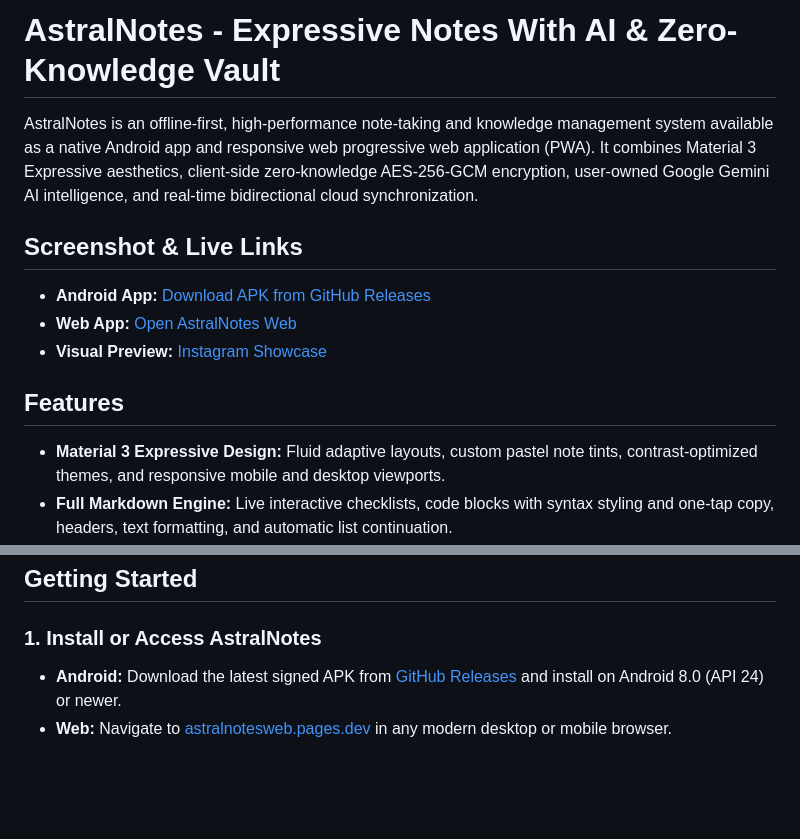
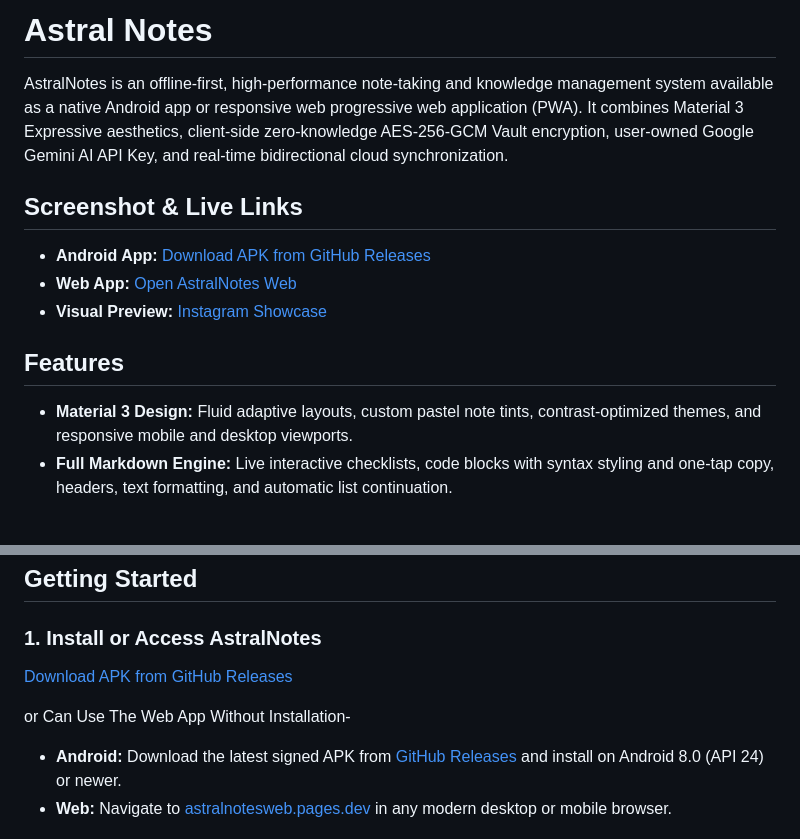
Before and after one commit to editinghero/AstralNotes-Android, a Markdown page: README.md, 2 parts joined by grey strips. Drawn GitHub-style; blank space fills up the shorter version.

Commit message:
Revise README for project name and installation details
Updated project name formatting and clarified encryption terminology. Adjusted installation instructions for better clarity.

```diff
--- a/README.md
+++ b/README.md
@@ -1,6 +1,6 @@
-# AstralNotes - Expressive Notes With AI & Zero-Knowledge Vault
+# Astral Notes
 
-AstralNotes is an offline-first, high-performance note-taking and knowledge management system available as a native Android app and responsive web progressive web application (PWA). It combines Material 3 Expressive aesthetics, client-side zero-knowledge AES-256-GCM encryption, user-owned Google Gemini AI intelligence, and real-time bidirectional cloud synchronization.
+AstralNotes is an offline-first, high-performance note-taking and knowledge management system available as a native Android app or responsive web progressive web application (PWA). It combines Material 3 Expressive aesthetics, client-side zero-knowledge AES-256-GCM Vault encryption, user-owned Google Gemini AI API Key, and real-time bidirectional cloud synchronization.
 
 ## Screenshot & Live Links
 
@@ -10,7 +10,7 @@ AstralNotes is an offline-first, high-performance note-taking and knowledge mana
 
 ## Features
 
-- **Material 3 Expressive Design:** Fluid adaptive layouts, custom pastel note tints, contrast-optimized themes, and responsive mobile and desktop viewports.
+- **Material 3 Design:** Fluid adaptive layouts, custom pastel note tints, contrast-optimized themes, and responsive mobile and desktop viewports.
 - **Full Markdown Engine:** Live interactive checklists, code blocks with syntax styling and one-tap copy, headers, text formatting, and automatic list continuation.
 - **Client-Side Zero-Knowledge Vault:** Confidential notes are encrypted on-device using AES-256-GCM and PBKDF2. The Master Vault Key remains in local memory and is never uploaded in plaintext.
 - **User-Provided Gemini AI Intelligence:** 100% user-owned API keys. Instant note summarization, checklist generation, executive action items, and knowledge base conversations across selectable models.
@@ -23,6 +23,10 @@ AstralNotes is an offline-first, high-performance note-taking and knowledge mana
 ## Getting Started
 
 ### 1. Install or Access AstralNotes
+
+[Download APK from GitHub Releases](https://github.com/editinghero/AstralNotes-Android/releases/)
+
+or Can Use The Web App Without Installation-
 
 - **Android:** Download the latest signed APK from [GitHub Releases](https://github.com/editinghero/AstralNotes-Android/releases) and install on Android 8.0 (API 24) or newer.
 - **Web:** Navigate to [astralnotesweb.pages.dev](https://astralnotesweb.pages.dev/) in any modern desktop or mobile browser.
```
